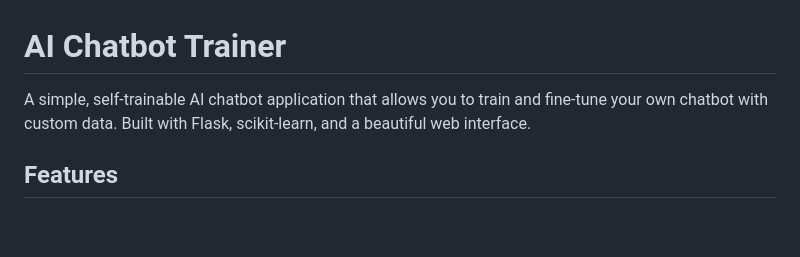
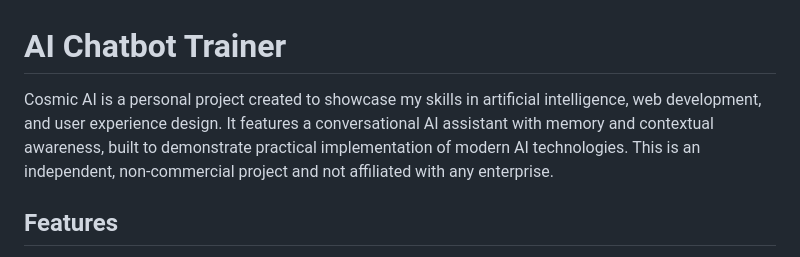
Before and after one commit to linkhanthtel/cosmic-ai, a Markdown page: README.md, the part around the change. Rendered like a GitHub page; blank space fills up the shorter version.

```diff
--- a/README.md
+++ b/README.md
@@ -1,6 +1,6 @@
 # AI Chatbot Trainer
 
-A simple, self-trainable AI chatbot application that allows you to train and fine-tune your own chatbot with custom data. Built with Flask, scikit-learn, and a beautiful web interface.
+Cosmic AI is a personal project created to showcase my skills in artificial intelligence, web development, and user experience design. It features a conversational AI assistant with memory and contextual awareness, built to demonstrate practical implementation of modern AI technologies. This is an independent, non-commercial project and not affiliated with any enterprise.
 
 ## Features
 
```
